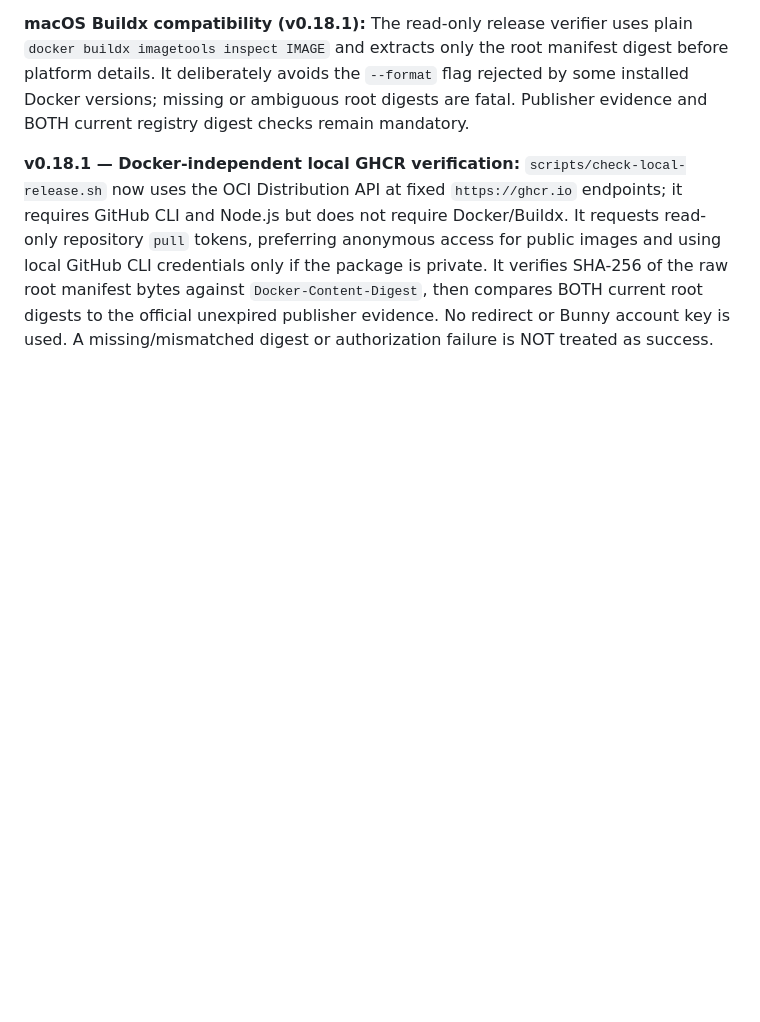
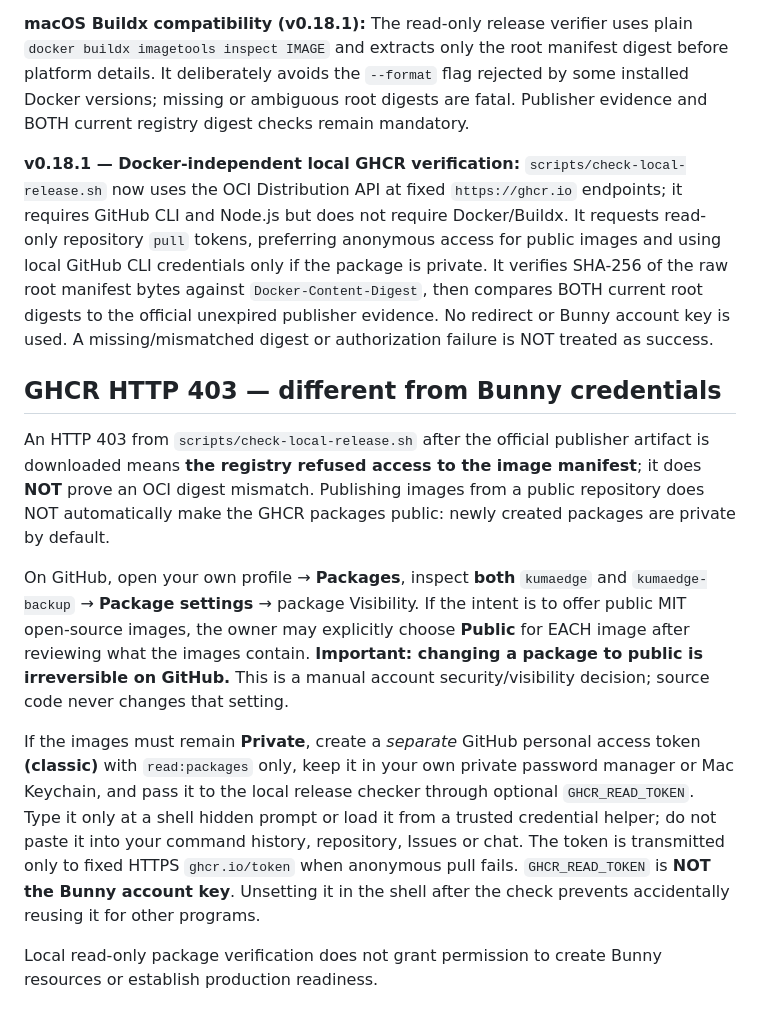
Before and after one commit to aitishnyk/KumaEdge, a Markdown page: docs/BUNNY_LOCAL_CREDENTIALS.md, the part around the change. Rendered like a GitHub page; blank space fills up the shorter version.

Commit message:
docs: explain GHCR 403 package visibility and local read-only PAT alternative

```diff
--- a/docs/BUNNY_LOCAL_CREDENTIALS.md
+++ b/docs/BUNNY_LOCAL_CREDENTIALS.md
@@ -48,3 +48,14 @@ This checks a completed successful official main-branch GHCR publishing run and
 **macOS Buildx compatibility (v0.18.1):** The read-only release verifier uses plain `docker buildx imagetools inspect IMAGE` and extracts only the root manifest digest before platform details. It deliberately avoids the `--format` flag rejected by some installed Docker versions; missing or ambiguous root digests are fatal. Publisher evidence and BOTH current registry digest checks remain mandatory.
 
 **v0.18.1 — Docker-independent local GHCR verification:** `scripts/check-local-release.sh` now uses the OCI Distribution API at fixed `https://ghcr.io` endpoints; it requires GitHub CLI and Node.js but does not require Docker/Buildx. It requests read-only repository `pull` tokens, preferring anonymous access for public images and using local GitHub CLI credentials only if the package is private. It verifies SHA-256 of the raw root manifest bytes against `Docker-Content-Digest`, then compares BOTH current root digests to the official unexpired publisher evidence. No redirect or Bunny account key is used. A missing/mismatched digest or authorization failure is NOT treated as success.
+
+
+## GHCR HTTP 403 — different from Bunny credentials
+
+An HTTP 403 from `scripts/check-local-release.sh` after the official publisher artifact is downloaded means **the registry refused access to the image manifest**; it does **NOT** prove an OCI digest mismatch. Publishing images from a public repository does NOT automatically make the GHCR packages public: newly created packages are private by default.
+
+On GitHub, open your own profile → **Packages**, inspect **both** `kumaedge` and `kumaedge-backup` → **Package settings** → package Visibility. If the intent is to offer public MIT open-source images, the owner may explicitly choose **Public** for EACH image after reviewing what the images contain. **Important: changing a package to public is irreversible on GitHub.** This is a manual account security/visibility decision; source code never changes that setting.
+
+If the images must remain **Private**, create a *separate* GitHub personal access token **(classic)** with `read:packages` only, keep it in your own private password manager or Mac Keychain, and pass it to the local release checker through optional `GHCR_READ_TOKEN`. Type it only at a shell hidden prompt or load it from a trusted credential helper; do not paste it into your command history, repository, Issues or chat. The token is transmitted only to fixed HTTPS `ghcr.io/token` when anonymous pull fails. `GHCR_READ_TOKEN` is **NOT the Bunny account key**. Unsetting it in the shell after the check prevents accidentally reusing it for other programs.
+
+Local read-only package verification does not grant permission to create Bunny resources or establish production readiness.
```
